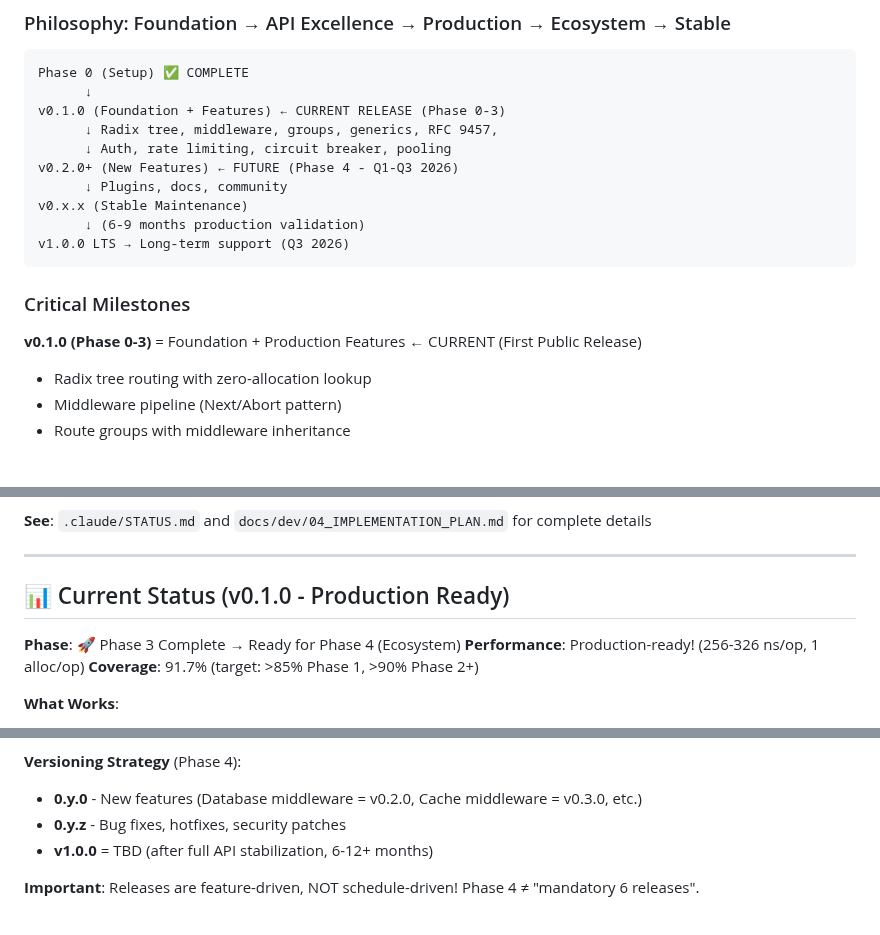
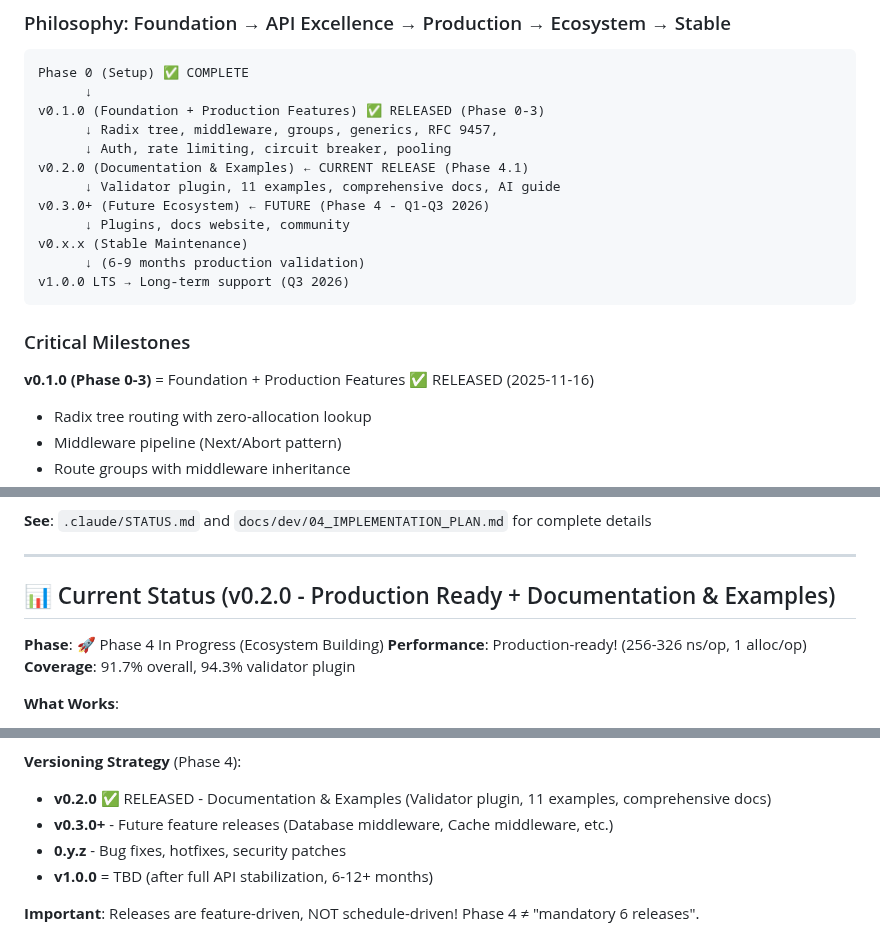
Before and after one commit to coregx/fursy, a Markdown page: ROADMAP.md, 3 parts joined by grey strips. GitHub-like rendering; blank space fills up the shorter version.

````diff
--- a/ROADMAP.md
+++ b/ROADMAP.md
@@ -43,11 +43,13 @@ Build a **next-generation HTTP router for Go 1.25+** with type-safe handlers, RF
 ```
 Phase 0 (Setup) ✅ COMPLETE
       ↓
-v0.1.0 (Foundation + Features) ← CURRENT RELEASE (Phase 0-3)
+v0.1.0 (Foundation + Production Features) ✅ RELEASED (Phase 0-3)
       ↓ Radix tree, middleware, groups, generics, RFC 9457,
       ↓ Auth, rate limiting, circuit breaker, pooling
-v0.2.0+ (New Features) ← FUTURE (Phase 4 - Q1-Q3 2026)
-      ↓ Plugins, docs, community
+v0.2.0 (Documentation & Examples) ← CURRENT RELEASE (Phase 4.1)
+      ↓ Validator plugin, 11 examples, comprehensive docs, AI guide
+v0.3.0+ (Future Ecosystem) ← FUTURE (Phase 4 - Q1-Q3 2026)
+      ↓ Plugins, docs website, community
 v0.x.x (Stable Maintenance)
       ↓ (6-9 months production validation)
 v1.0.0 LTS → Long-term support (Q3 2026)
@@ -55,7 +57,7 @@ v1.0.0 LTS → Long-term support (Q3 2026)
 
 ### Critical Milestones
 
-**v0.1.0 (Phase 0-3)** = Foundation + Production Features ← CURRENT (First Public Release)
+**v0.1.0 (Phase 0-3)** = Foundation + Production Features ✅ RELEASED (2025-11-16)
 - Radix tree routing with zero-allocation lookup
 - Middleware pipeline (Next/Abort pattern)
 - Route groups with middleware inheritance
@@ -102,11 +127,11 @@ v1.0.0 LTS → Long-term support (Q3 2026)
 
 ---
 
-## 📊 Current Status (v0.1.0 - Production Ready)
+## 📊 Current Status (v0.2.0 - Production Ready + Documentation & Examples)
 
-**Phase**: 🚀 Phase 3 Complete → Ready for Phase 4 (Ecosystem)
+**Phase**: 🚀 Phase 4 In Progress (Ecosystem Building)
 **Performance**: Production-ready! (256-326 ns/op, 1 alloc/op)
-**Coverage**: 91.7% (target: >85% Phase 1, >90% Phase 2+)
+**Coverage**: 91.7% overall, 94.3% validator plugin
 
 **What Works**:
 - ✅ **Radix tree routing** (zero-allocation lookup, <500ns parametric routes)
@@ -215,7 +251,8 @@ v1.0.0 LTS → Long-term support (Q3 2026)
 - [ ] Submit to Awesome Go
 
 **Versioning Strategy** (Phase 4):
-- **0.y.0** - New features (Database middleware = v0.2.0, Cache middleware = v0.3.0, etc.)
+- **v0.2.0** ✅ RELEASED - Documentation & Examples (Validator plugin, 11 examples, comprehensive docs)
+- **v0.3.0+** - Future feature releases (Database middleware, Cache middleware, etc.)
 - **0.y.z** - Bug fixes, hotfixes, security patches
 - **v1.0.0** = TBD (after full API stabilization, 6-12+ months)
 
````
Also changed, not shown: other parts of ROADMAP.md (+48 -14 lines), RELEASE_GUIDE.md (+4 -7 lines), SECURITY.md (+1 -0 lines).
